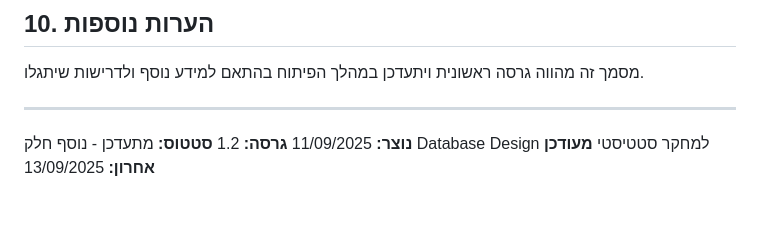
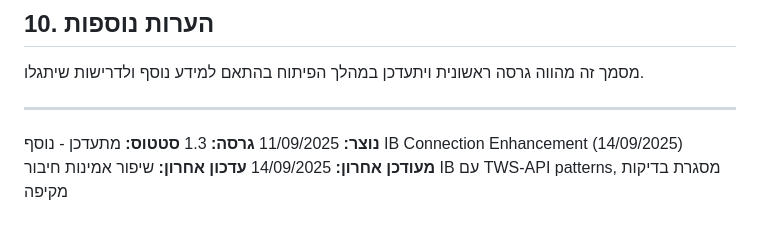
Before and after one commit to gnet100/Trading_Project_004, a Markdown page: .md/PRD.md, the part around the change. Drawn GitHub-style.

Commit message:
Backup PRD.md - 2025-09-14 00:27

```diff
--- a/.md/PRD.md
+++ b/.md/PRD.md
@@ -249,6 +249,7 @@ CREATE TABLE historical_data (
 ---
 
 **נוצר:** 11/09/2025
-**גרסה:** 1.2
-**סטטוס:** מתעדכן - נוסף חלק Database Design למחקר סטטיסטי
-**מעודכן אחרון:** 13/09/2025
+**גרסה:** 1.3
+**סטטוס:** מתעדכן - נוסף IB Connection Enhancement (14/09/2025)
+**מעודכן אחרון:** 14/09/2025
+**עדכון אחרון:** שיפור אמינות חיבור IB עם TWS-API patterns, מסגרת בדיקות מקיפה
```
